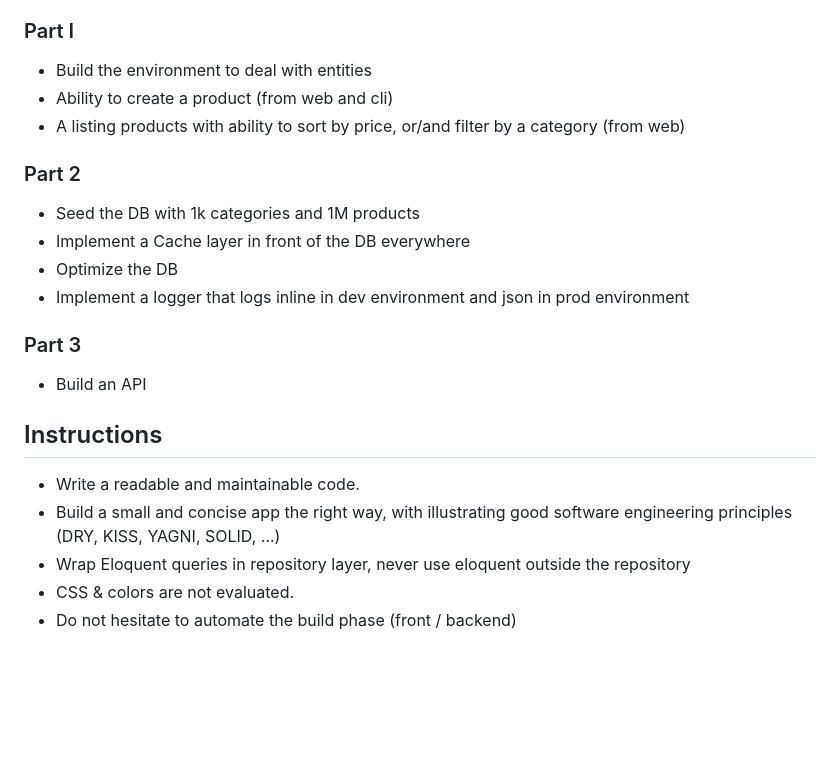
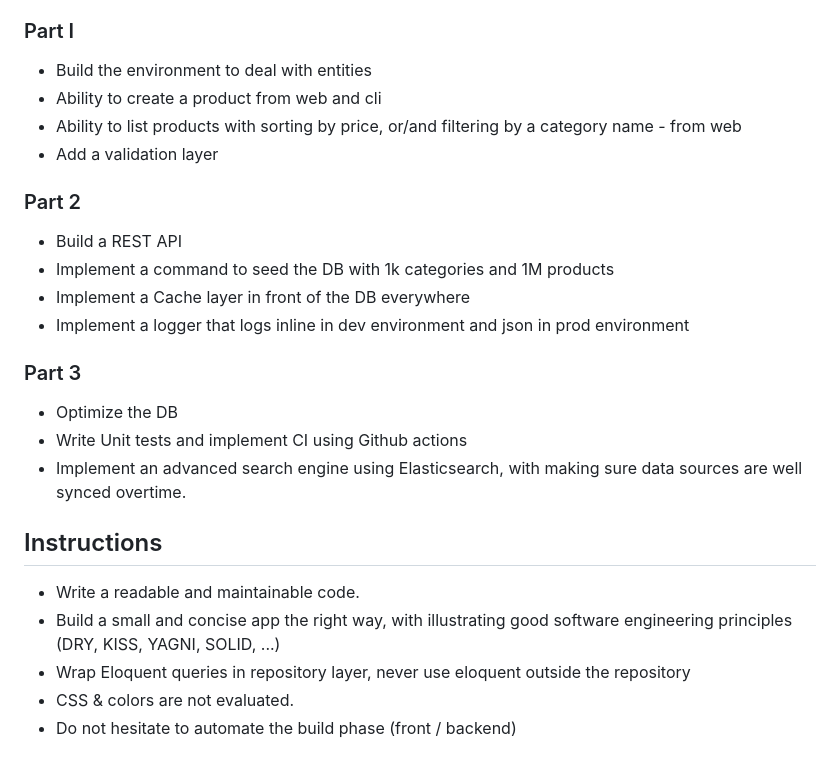
Before and after one commit to youcan-shop/coding-challenges, a Markdown page: Software Engineer/README.md, the part around the change. GitHub-like rendering; blank space fills up the shorter version.

Commit message:
update Software Engineer coding challenge

```diff
--- a/Software Engineer/README.md
+++ b/Software Engineer/README.md
@@ -31,23 +31,25 @@ A category has
 
 ### Part I
 - Build the environment to deal with entities
-- Ability to create a product (from web and cli)
-- A listing products with ability to sort by price, or/and filter by a category (from web)
+- Ability to create a product from web and cli
+- Ability to list products with sorting by price, or/and filtering by a category name - from web
+- Add a validation layer
 
 ### Part 2
-
-- Seed the DB with 1k categories and 1M products
+- Build a REST API
+- Implement a command to seed the DB with 1k categories and 1M products
 - Implement a Cache layer in front of the DB everywhere
-- Optimize the DB
 - Implement a logger that logs inline in dev environment and json in prod environment
 
 ### Part 3
-- Build an API
+- Optimize the DB
+- Write Unit tests and implement CI using Github actions
+- Implement an advanced search engine using Elasticsearch, with making sure data sources are well synced overtime.
 
 ## Instructions
 - Write a readable and maintainable code.
 - Build a small and concise app the right way, with illustrating good software engineering principles (DRY, KISS, YAGNI, SOLID, ...)
-- Wrap Eloquent queries in repository layer,  never use eloquent outside the repository
+- Wrap Eloquent queries in repository layer, never use eloquent outside the repository
 - CSS & colors are not evaluated.
 - Do not hesitate to automate the build phase (front / backend)
 
```
